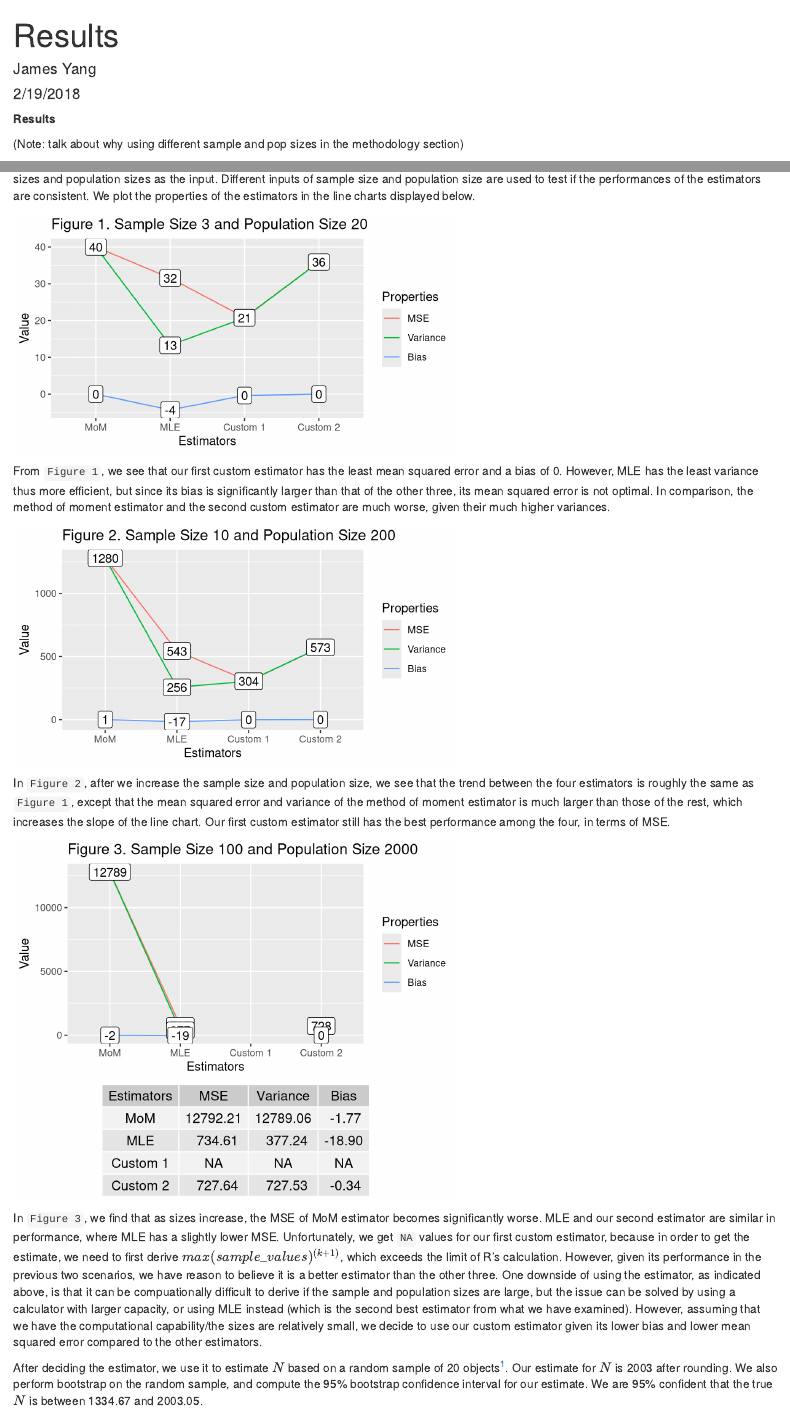
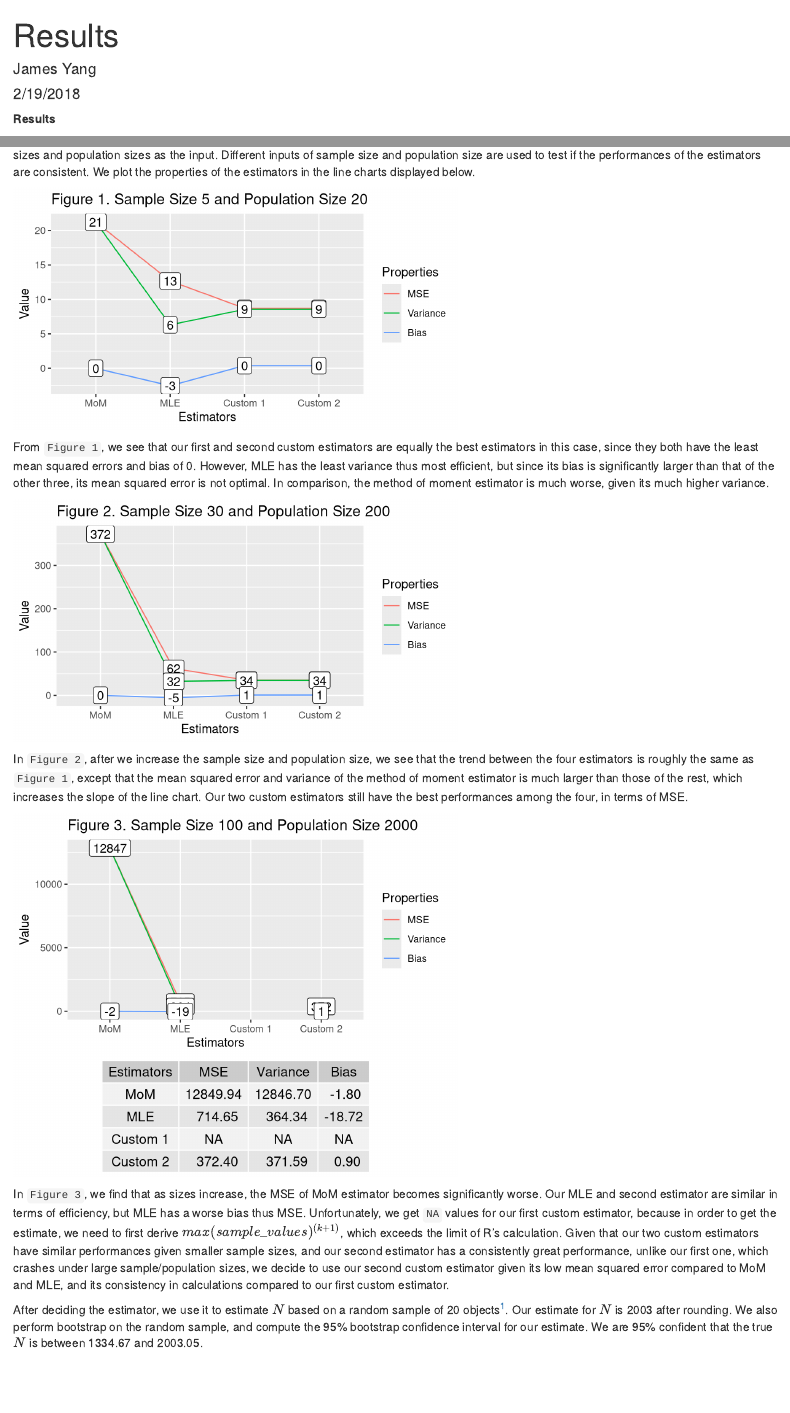
Before and after one commit to govekk/StatsProject, an R Markdown document (results.Rmd): the page in a window 1100 px wide, from its top, and a second part further down, joined at a grey line. Rendered offline with R 4.5, knitr and Pandoc, with nearby package versions.

Commit message:
Updated new estimator

````diff
--- a/results.Rmd
+++ b/results.Rmd
@@ -22,7 +22,6 @@ opts_template$set(figure1 = list(fig.height = 3, fig.width = 5.5),
 
 **Results**
 
-(Note: talk about why using different sample and pop sizes in the methodology section)
 
 In this section, we examine the four estimators (Method of Moment, Maximum Likelihood, and two of our custom estimators) by looking at the results of our simulation study. We have computed the mean squared error, variance as well bias for each of our estimator, given different sample sizes and population sizes as the input. Different inputs of sample size and population size are used to test if the performances of the estimators are consistent. We plot the properties of the estimators in the line charts displayed below.
 
@@ -47,7 +46,7 @@ plot_simulation <- function(N_input, k_input, table = FALSE, num) {
     mle_statistic[i] <- max(sample_values)
     custom1_statistic[i] <- max(sample_values) +
       (max(sample_values)^(k+1) + k)/((k+1)*max(sample_values)^k)
-    custom2_statistic[i] <- max(sample_values) + min(sample_values) - 1
+    custom2_statistic[i] <- max(sample_values) + max(sample_values)/(k+1)
   }
 
   # functions that calculate MSE and Bias of estimators
@@ -87,7 +86,7 @@ plot_simulation <- function(N_input, k_input, table = FALSE, num) {
                                  Bias = round(bias_list, digits = 2))
     tt <- ttheme_default(colhead=list(fg_params = list(parse=TRUE)))
     tbl <- tableGrob(params_rounded, rows=NULL, theme=tt)
-    # Plot chart and table into one object
+    # plot chart and table into one object
     grid.arrange(plt, tbl,
                 nrow=2,
                 as.table=TRUE,
@@ -99,24 +98,25 @@ plot_simulation <- function(N_input, k_input, table = FALSE, num) {
 
 
 ```{r, echo = FALSE, opts.label = "figure1"}
-plot_simulation(20, 3, num = 1)
+plot_simulation(20, 5, num = 1)
 ```
 
-From `Figure 1`, we see that our first custom estimator has the least mean squared error and a bias of 0. However, MLE has the least variance thus more efficient, but since its bias is significantly larger than that of the other three, its mean squared error is not optimal. In comparison, the method of moment estimator and the second custom estimator are much worse, given their much higher variances.
+From `Figure 1`, we see that our first and second custom estimators are equally the best estimators in this case, since they both have the least mean squared errors and bias of 0. However, MLE has the least variance thus most efficient, but since its bias is significantly larger than that of the other three, its mean squared error is not optimal. In comparison, the method of moment estimator is much worse, given its much higher variance.
 
 
 ```{r, echo = FALSE, opts.label = "figure2"}
-plot_simulation(200, 10, num = 2)
+plot_simulation(200, 30, num = 2)
 ```
 
-In `Figure 2`, after we increase the sample size and population size, we see that the trend between the four estimators is roughly the same as `Figure 1`, except that the mean squared error and variance of the method of moment estimator is much larger than those of the rest, which increases the slope of the line chart. Our first custom estimator still has the best performance among the four, in terms of MSE.
+In `Figure 2`, after we increase the sample size and population size, we see that the trend between the four estimators is roughly the same as `Figure 1`, except that the mean squared error and variance of the method of moment estimator is much larger than those of the rest, which increases the slope of the line chart. Our two custom estimators still have the best performances among the four, in terms of MSE.
 
 
 ```{r, echo = FALSE, warning = FALSE, opts.label = "figure3"}
 plot_simulation(2000, 100, table = TRUE, num = 3)
 ```
 
-In `Figure 3`, we find that as sizes increase, the MSE of MoM estimator becomes significantly worse. MLE and our second estimator are similar in performance, where MLE has a slightly lower MSE. Unfortunately, we get `NA` values for our first custom estimator, because in order to get the estimate, we need to first derive $max(sample\_values)^{(k+1)}$, which exceeds the limit of R's calculation. However, given its performance in the previous two scenarios, we have reason to believe it is a better estimator than the other three. One downside of using the estimator, as indicated above, is that it can be compuationally difficult to derive if the sample and population sizes are large, but the issue can be solved by using a calculator with larger capacity, or using MLE instead (which is the second best estimator from what we have examined). However, assuming that we have the computational capability/the sizes are relatively small, we decide to use our custom estimator given its lower bias and lower mean squared error compared to the other estimators.
+In `Figure 3`, we find that as sizes increase, the MSE of MoM estimator becomes significantly worse. Our MLE and second estimator are similar in terms of efficiency, but MLE has a worse bias thus MSE. Unfortunately, we get `NA` values for our first custom estimator, because in order to get the estimate, we need to first derive $max(sample\_values)^{(k+1)}$, which exceeds the limit of R's calculation. Given that our two custom estimators have similar performances given smaller sample sizes, and our second estimator has a consistently great performance, unlike our first one, which crashes under large sample/population sizes, we decide to use our second custom estimator given its low mean squared error compared to MoM and MLE, and its consistency in calculations compared to our first custom estimator.
+
 
 ```{r, echo = FALSE}
 sample_values <- c(922, 299, 1106, 121, 1621, 1164, 1912, 937, 914, 593,
````
Also changed, not shown: results.html, results.pdf (added), results.Rmd (4 more changed lines), 2 other files.
